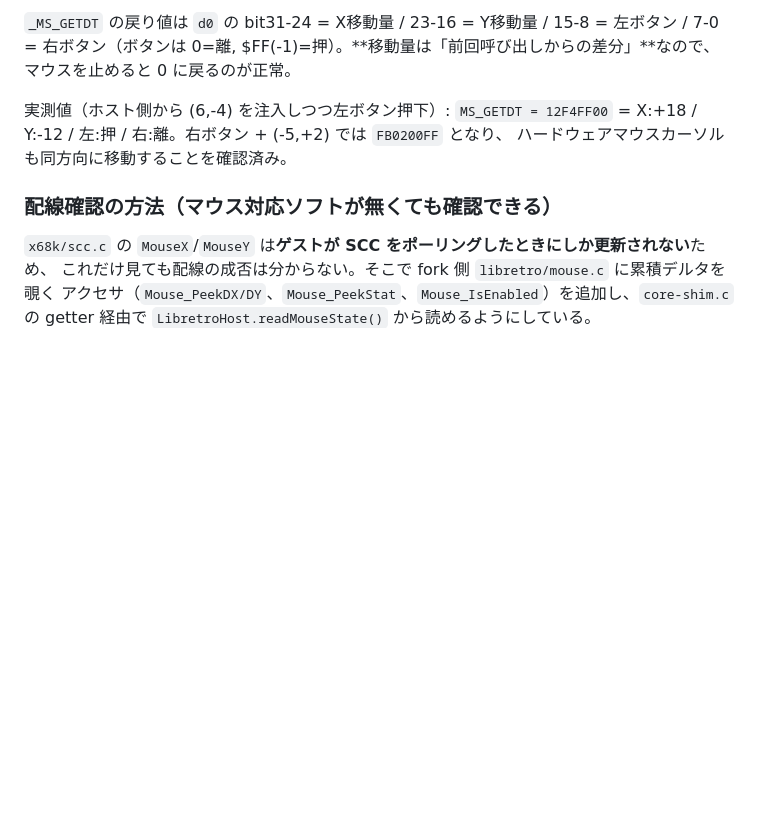
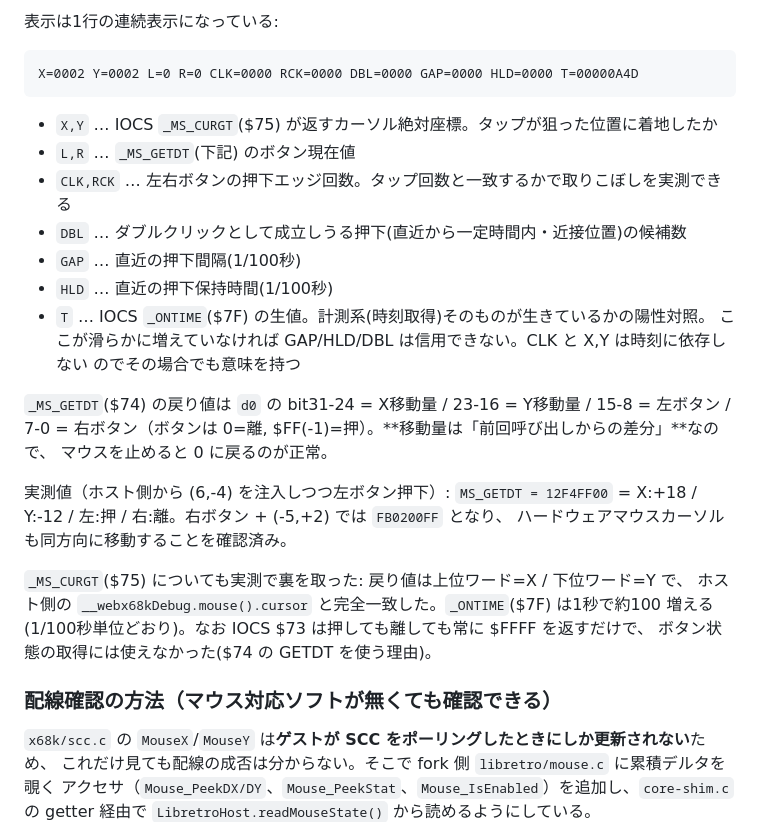
Before and after one commit to uraraworks/WebX68k, a Markdown page: docs/DESIGN.md, the part around one of its changes. Drawn GitHub-style; blank space fills up the shorter version.

````diff
--- a/docs/DESIGN.md
+++ b/docs/DESIGN.md
@@ -530,11 +536,32 @@ bash tools/x68/build.sh
 
-`_MS_GETDT` の戻り値は `d0` の bit31-24 = X移動量 / 23-16 = Y移動量 / 15-8 = 左ボタン /
+表示は1行の連続表示になっている:
+
+```
+X=0002 Y=0002 L=0 R=0 CLK=0000 RCK=0000 DBL=0000 GAP=0000 HLD=0000 T=00000A4D
+```
+
+- `X,Y` … IOCS `_MS_CURGT`($75) が返すカーソル絶対座標。タップが狙った位置に着地したか
+- `L,R` … `_MS_GETDT`(下記) のボタン現在値
+- `CLK,RCK` … 左右ボタンの押下エッジ回数。タップ回数と一致するかで取りこぼしを実測できる
+- `DBL` … ダブルクリックとして成立しうる押下(直近から一定時間内・近接位置)の候補数
+- `GAP` … 直近の押下間隔(1/100秒)
+- `HLD` … 直近の押下保持時間(1/100秒)
+- `T` … IOCS `_ONTIME`($7F) の生値。計測系(時刻取得)そのものが生きているかの陽性対照。
+  ここが滑らかに増えていなければ GAP/HLD/DBL は信用できない。CLK と X,Y は時刻に依存しない
+  のでその場合でも意味を持つ
+
+`_MS_GETDT`($74) の戻り値は `d0` の bit31-24 = X移動量 / 23-16 = Y移動量 / 15-8 = 左ボタン /
 7-0 = 右ボタン（ボタンは 0=離, $FF(-1)=押）。**移動量は「前回呼び出しからの差分」**なので、
 マウスを止めると 0 に戻るのが正常。
 
 実測値（ホスト側から (6,-4) を注入しつつ左ボタン押下）: `MS_GETDT = 12F4FF00`
 = X:+18 / Y:-12 / 左:押 / 右:離。右ボタン + (-5,+2) では `FB0200FF` となり、
 ハードウェアマウスカーソルも同方向に移動することを確認済み。
+
+`_MS_CURGT`($75) についても実測で裏を取った: 戻り値は上位ワード=X / 下位ワード=Y で、
+ホスト側の `__webx68kDebug.mouse().cursor` と完全一致した。`_ONTIME`($7F) は1秒で約100
+増える(1/100秒単位どおり)。なお IOCS $73 は押しても離しても常に $FFFF を返すだけで、
+ボタン状態の取得には使えなかった($74 の GETDT を使う理由)。
 
 ### 配線確認の方法（マウス対応ソフトが無くても確認できる）
 
````
Also changed, not shown: other parts of docs/DESIGN.md (+49 -43 lines), README.ja.md (+11 -13 lines), README.md (+17 -16 lines).
